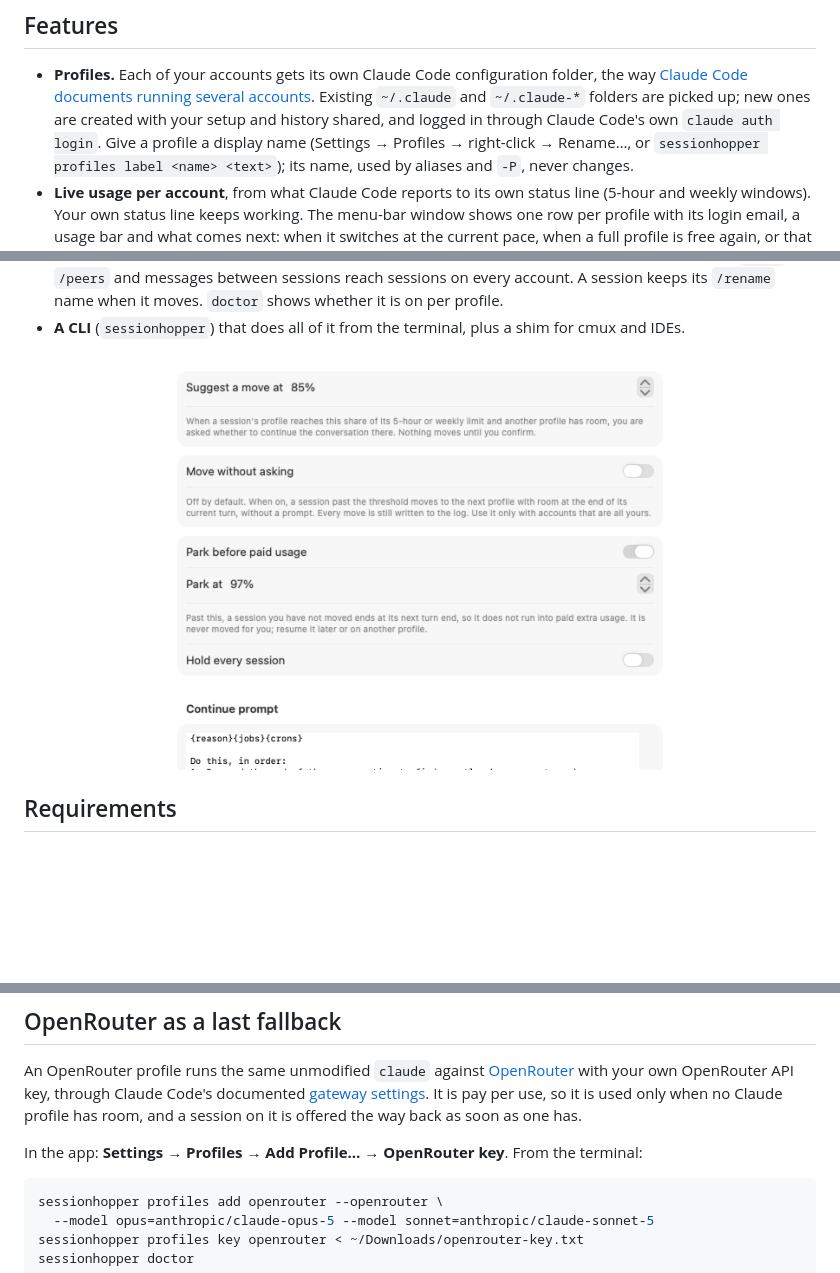
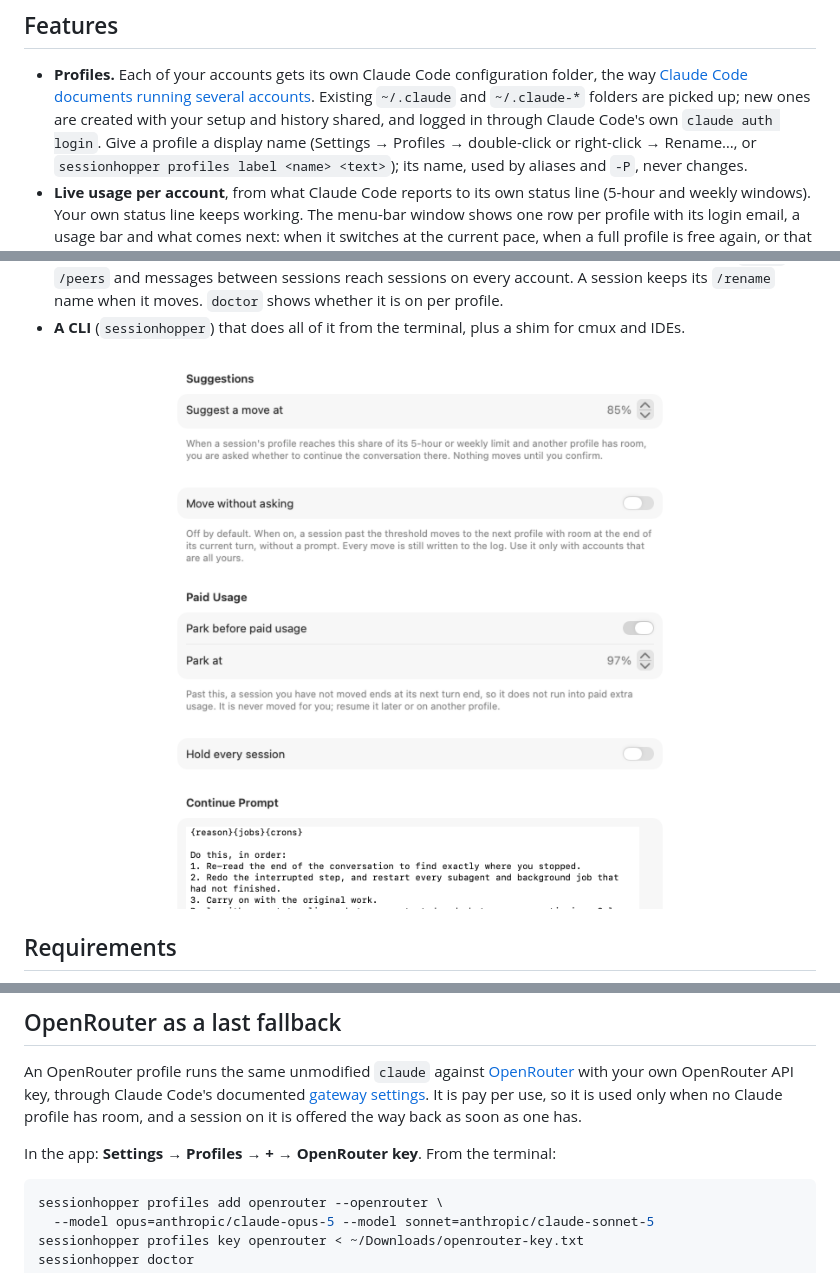
Before and after one commit to roypadina/AgentsSessionHopper, a Markdown page: README.md, 3 parts joined by grey strips. GitHub-like rendering; pictures changed too: docs/screenshots/settings-handoff.png; blank space fills up the shorter version.

````diff
--- a/README.md
+++ b/README.md
@@ -39,7 +39,7 @@ brew install --cask roypadina/tap/agents-session-hopper
   [Claude Code documents running several accounts](https://code.claude.com/docs/en/authentication).
   Existing `~/.claude` and `~/.claude-*` folders are picked up; new ones are created with your
   setup and history shared, and logged in through Claude Code's own `claude auth login`.
-  Give a profile a display name (Settings → Profiles → right-click → Rename…, or
+  Give a profile a display name (Settings → Profiles → double-click or right-click → Rename…, or
   `sessionhopper profiles label <name> <text>`); its name, used by aliases and `-P`, never changes.
 - **Live usage per account**, from what Claude Code reports to its own status line (5-hour and weekly
   windows). Your own status line keeps working. The menu-bar window shows one row per profile with its
@@ -157,7 +157,7 @@ with your own OpenRouter API key, through Claude Code's documented
 [gateway settings](https://code.claude.com/docs/en/llm-gateway). It is pay per use, so it is used only
 when no Claude profile has room, and a session on it is offered the way back as soon as one has.
 
-In the app: **Settings → Profiles → Add Profile… → OpenRouter key**. From the terminal:
+In the app: **Settings → Profiles → + → OpenRouter key**. From the terminal:
 
 ```bash
 sessionhopper profiles add openrouter --openrouter \
````
Also changed, not shown: CHANGELOG.md (+8 -0 lines), docs/wiki/Getting-started.md (+3 -3 lines), docs/screenshots/settings-command-line.png, docs/screenshots/settings-general.png, docs/screenshots/settings-log.png, docs/screenshots/settings-profiles.png, 3 other files.
